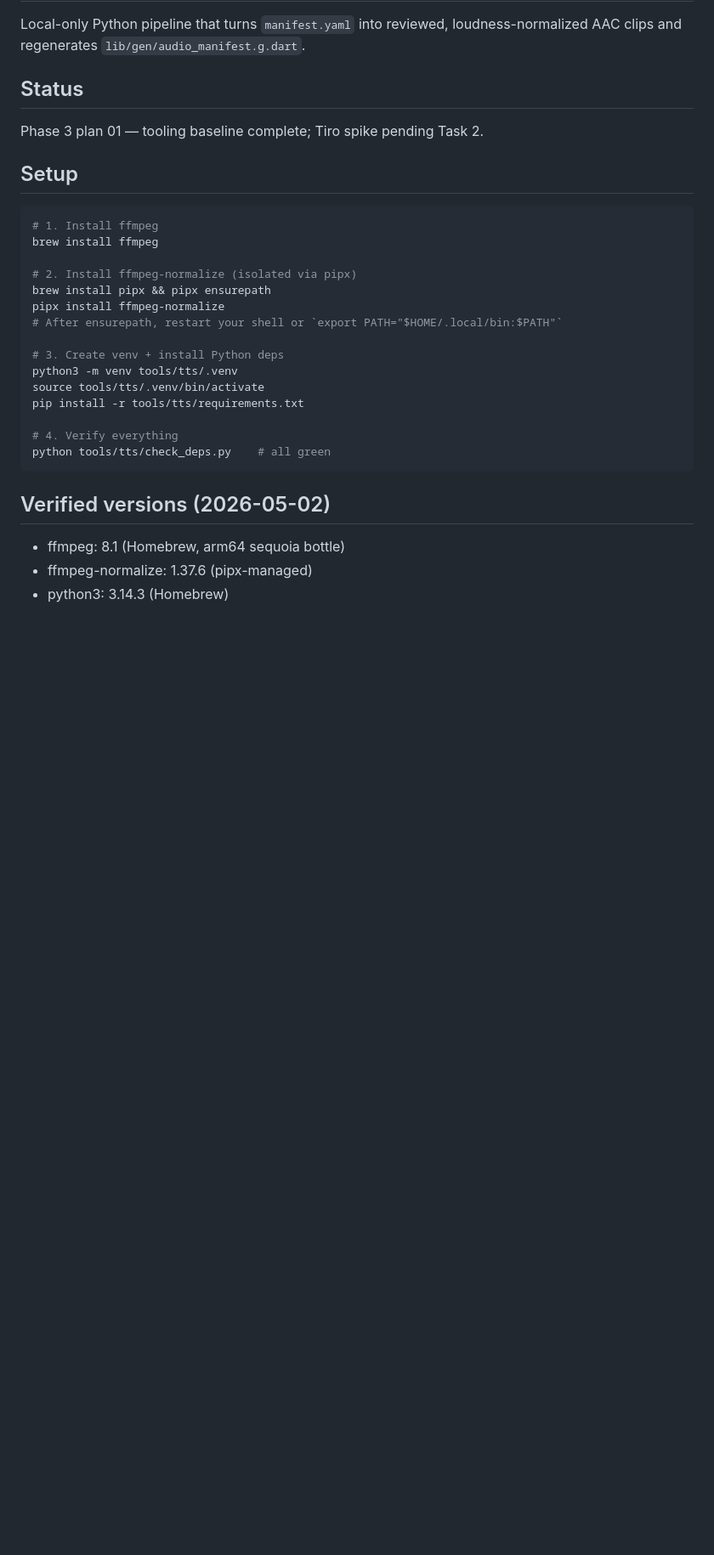
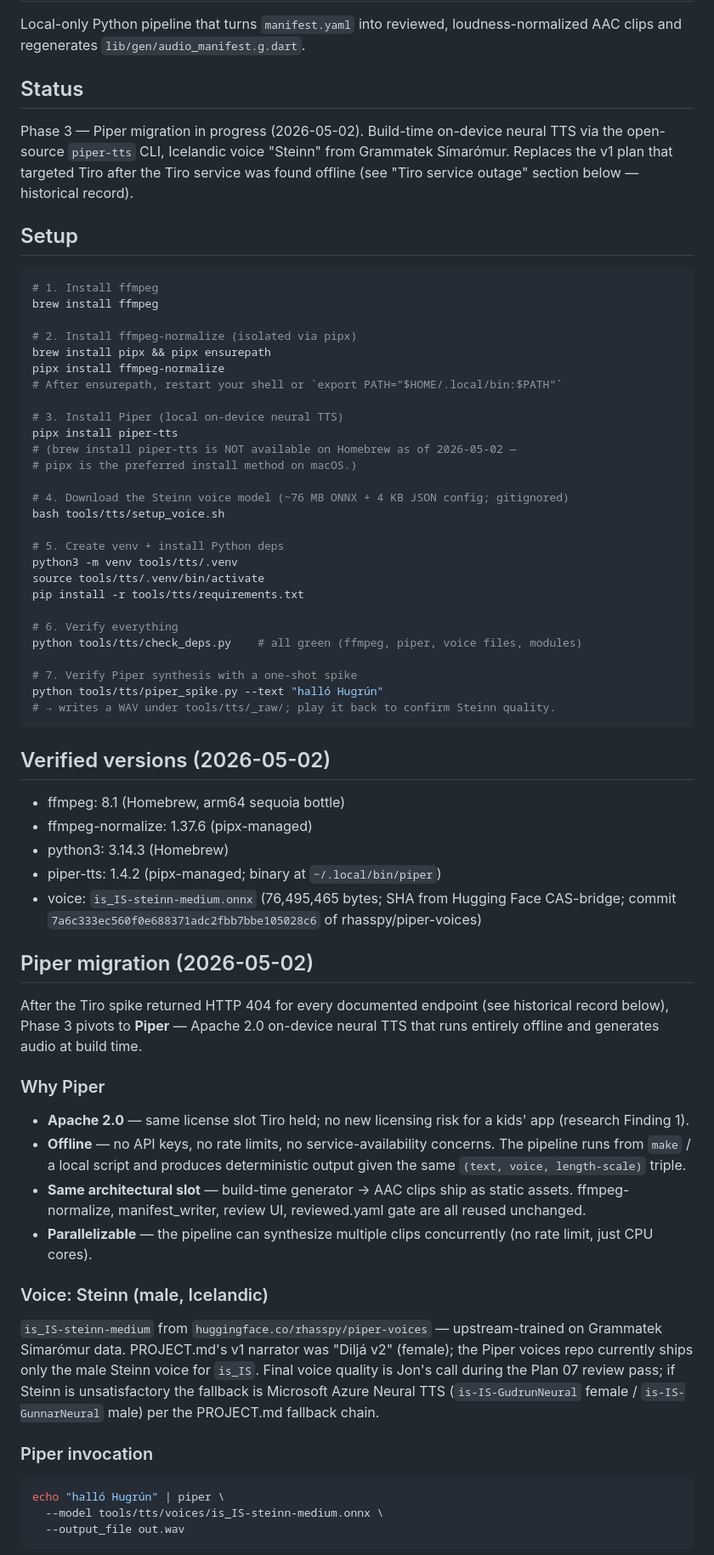
Before and after one commit to jbbjarnason/Hugrun, a Markdown page: tools/tts/README.md, the part around one of its changes. Shown at 85% size. GitHub-like rendering; blank space fills up the shorter version.

````diff
--- a/tools/tts/README.md
+++ b/tools/tts/README.md
@@ -5,7 +5,11 @@ loudness-normalized AAC clips and regenerates `lib/gen/audio_manifest.g.dart`.
 
 ## Status
 
-Phase 3 plan 01 — tooling baseline complete; Tiro spike pending Task 2.
+Phase 3 — Piper migration in progress (2026-05-02). Build-time on-device neural
+TTS via the open-source `piper-tts` CLI, Icelandic voice "Steinn" from
+Grammatek Símarómur. Replaces the v1 plan that targeted Tiro after the Tiro
+service was found offline (see "Tiro service outage" section below — historical
+record).
 
 ## Setup
 
@@ -18,13 +22,25 @@ brew install pipx && pipx ensurepath
 pipx install ffmpeg-normalize
 # After ensurepath, restart your shell or `export PATH="$HOME/.local/bin:$PATH"`
 
-# 3. Create venv + install Python deps
+# 3. Install Piper (local on-device neural TTS)
+pipx install piper-tts
+# (brew install piper-tts is NOT available on Homebrew as of 2026-05-02 —
+# pipx is the preferred install method on macOS.)
+
+# 4. Download the Steinn voice model (~76 MB ONNX + 4 KB JSON config; gitignored)
+bash tools/tts/setup_voice.sh
+
+# 5. Create venv + install Python deps
 python3 -m venv tools/tts/.venv
 source tools/tts/.venv/bin/activate
 pip install -r tools/tts/requirements.txt
 
-# 4. Verify everything
-python tools/tts/check_deps.py    # all green
+# 6. Verify everything
+python tools/tts/check_deps.py    # all green (ffmpeg, piper, voice files, modules)
+
+# 7. Verify Piper synthesis with a one-shot spike
+python tools/tts/piper_spike.py --text "halló Hugrún"
+# → writes a WAV under tools/tts/_raw/; play it back to confirm Steinn quality.
 ```
 
 ## Verified versions (2026-05-02)
@@ -32,3 +48,45 @@ python tools/tts/check_deps.py    # all green
 - ffmpeg: 8.1 (Homebrew, arm64 sequoia bottle)
 - ffmpeg-normalize: 1.37.6 (pipx-managed)
 - python3: 3.14.3 (Homebrew)
+- piper-tts: 1.4.2 (pipx-managed; binary at `~/.local/bin/piper`)
+- voice: `is_IS-steinn-medium.onnx` (76,495,465 bytes; SHA from Hugging Face
+  CAS-bridge; commit `7a6c333ec560f0e688371adc2fbb7bbe105028c6` of
+  rhasspy/piper-voices)
+
+## Piper migration (2026-05-02)
+
+After the Tiro spike returned HTTP 404 for every documented endpoint (see
+historical record below), Phase 3 pivots to **Piper** — Apache 2.0 on-device
+neural TTS that runs entirely offline and generates audio at build time.
+
+### Why Piper
+
+- **Apache 2.0** — same license slot Tiro held; no new licensing risk for a
+  kids' app (research Finding 1).
+- **Offline** — no API keys, no rate limits, no service-availability concerns.
+  The pipeline runs from `make` / a local script and produces deterministic
+  output given the same `(text, voice, length-scale)` triple.
+- **Same architectural slot** — build-time generator → AAC clips ship as
+  static assets. ffmpeg-normalize, manifest_writer, review UI, reviewed.yaml
+  gate are all reused unchanged.
+- **Parallelizable** — the pipeline can synthesize multiple clips concurrently
+  (no rate limit, just CPU cores).
+
+### Voice: Steinn (male, Icelandic)
+
+`is_IS-steinn-medium` from `huggingface.co/rhasspy/piper-voices` —
+upstream-trained on Grammatek Símarómur data. PROJECT.md's v1 narrator was
+"Diljá v2" (female); the Piper voices repo currently ships only the male
+Steinn voice for `is_IS`. Final voice quality is Jon's call during the Plan 07
+review pass; if Steinn is unsatisfactory the fallback is Microsoft Azure
+Neural TTS (`is-IS-GudrunNeural` female / `is-IS-GunnarNeural` male) per the
+PROJECT.md fallback chain.
+
+### Piper invocation
+
+```bash
+echo "halló Hugrún" | piper \
+  --model tools/tts/voices/is_IS-steinn-medium.onnx \
+  --output_file out.wav
+```
+
````
Also changed, not shown: other parts of tools/tts/README.md (+46 -10 lines).
